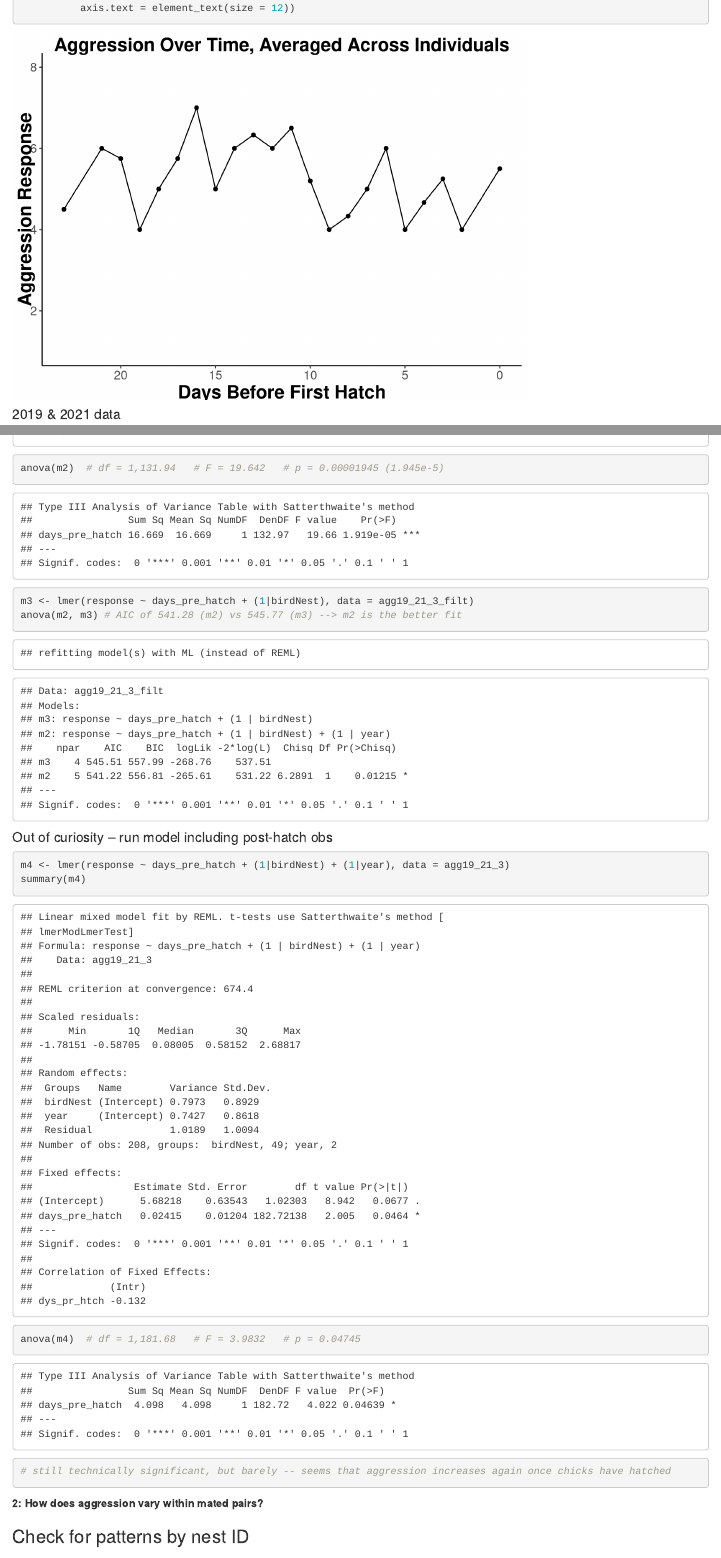
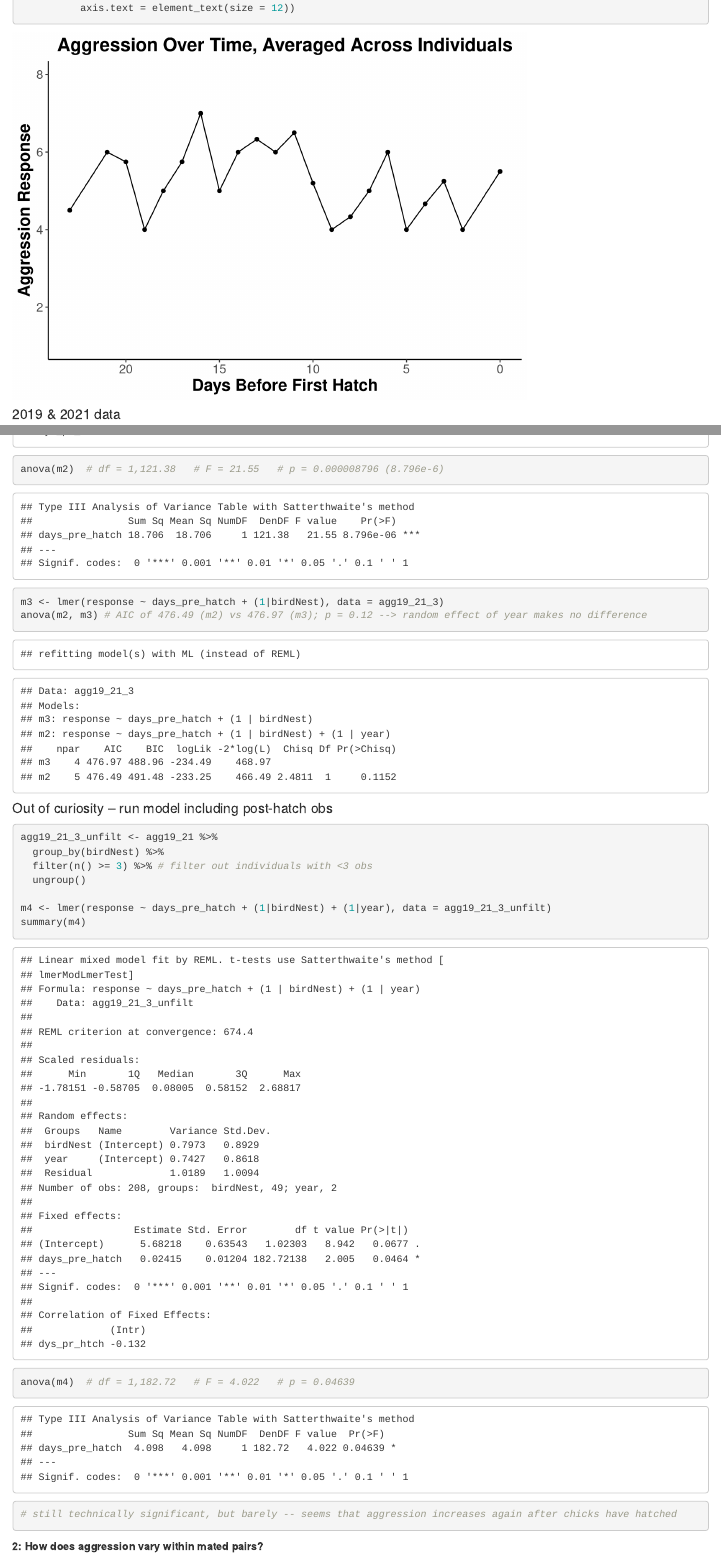
Before and after one commit to FDylanT/GullsOfAppledore, an R Markdown document (src/aggScript.Rmd): the page in a window 1100 px wide, from 2970 px down, and a second part further down, joined at a grey line. Rendered offline with R 4.5, knitr and Pandoc, with nearby package versions; some code elsewhere in the file could not run offline.

Commit message:
Update aggScript.Rmd

````diff
--- a/src/aggScript.Rmd
+++ b/src/aggScript.Rmd
@@ -164 +164,2 @@ agg19_21_3_filt <- agg19_21_3 %>%
+anova(m2)  # df = 1,121.38   # F = 21.55   # p = 0.000008796 (8.796e-6)
 
@@ -167,15 +166,18 @@ summary(m2)
-anova(m2)  # df = 1,131.94   # F = 19.642   # p = 0.00001945 (1.945e-5)
-
-m3 <- lmer(response ~ days_pre_hatch + (1|birdNest), data = agg19_21_3_filt)
-anova(m2, m3) # AIC of 541.28 (m2) vs 545.77 (m3) --> m2 is the better fit
+m3 <- lmer(response ~ days_pre_hatch + (1|birdNest), data = agg19_21_3)
+anova(m2, m3) # AIC of 476.49 (m2) vs 476.97 (m3); p = 0.12 --> random effect of year makes no difference
 ```
 
 #### Out of curiosity -- run model including post-hatch obs
 ```{r}
-m4 <- lmer(response ~ days_pre_hatch + (1|birdNest) + (1|year), data = agg19_21_3)
+agg19_21_3_unfilt <- agg19_21 %>%
+  group_by(birdNest) %>%
+  filter(n() >= 3) %>% # filter out individuals with <3 obs
+  ungroup()
+
+m4 <- lmer(response ~ days_pre_hatch + (1|birdNest) + (1|year), data = agg19_21_3_unfilt)
 summary(m4)
-anova(m4)  # df = 1,181.68   # F = 3.9832   # p = 0.04745
-# still technically significant, but barely -- seems that aggression increases again once chicks have hatched
+anova(m4)  # df = 1,182.72   # F = 4.022   # p = 0.04639
+# still technically significant, but barely -- seems that aggression increases again after chicks have hatched
 ```
 
 **2: How does aggression vary within mated pairs?**
````
Also changed, not shown: src/aggScript.Rmd (16 more changed lines).
